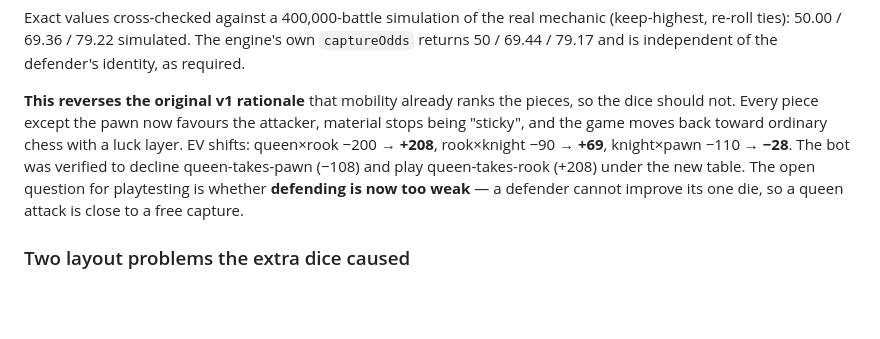
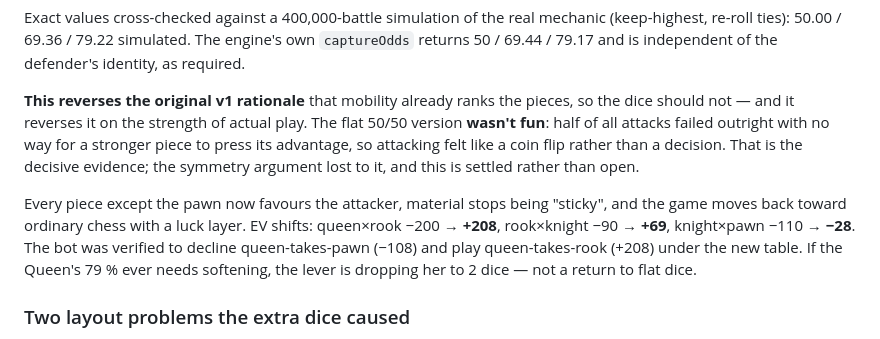
Before and after one commit to ElDaVinci/gambit, a Markdown page: docs/Roadmap.md, the part around the change. Drawn GitHub-style; blank space fills up the shorter version.

```diff
--- a/docs/Roadmap.md
+++ b/docs/Roadmap.md
@@ -338,12 +338,18 @@ Exact values cross-checked against a 400,000-battle simulation of the real mecha
 as required.
 
 **This reverses the original v1 rationale** that mobility already ranks the pieces, so the
-dice should not. Every piece except the pawn now favours the attacker, material stops
-being "sticky", and the game moves back toward ordinary chess with a luck layer. EV shifts:
-queen×rook −200 → **+208**, rook×knight −90 → **+69**, knight×pawn −110 → **−28**. The bot
-was verified to decline queen-takes-pawn (−108) and play queen-takes-rook (+208) under the
-new table. The open question for playtesting is whether **defending is now too weak** — a
-defender cannot improve its one die, so a queen attack is close to a free capture.
+dice should not — and it reverses it on the strength of actual play. The flat 50/50
+version **wasn't fun**: half of all attacks failed outright with no way for a stronger
+piece to press its advantage, so attacking felt like a coin flip rather than a decision.
+That is the decisive evidence; the symmetry argument lost to it, and this is settled
+rather than open.
+
+Every piece except the pawn now favours the attacker, material stops being "sticky", and
+the game moves back toward ordinary chess with a luck layer. EV shifts: queen×rook
+−200 → **+208**, rook×knight −90 → **+69**, knight×pawn −110 → **−28**. The bot was
+verified to decline queen-takes-pawn (−108) and play queen-takes-rook (+208) under the new
+table. If the Queen's 79 % ever needs softening, the lever is dropping her to 2 dice — not
+a return to flat dice.
 
 ### Two layout problems the extra dice caused
 
```
Also changed, not shown: docs/Battle Mechanics.md (+18 -9 lines).
